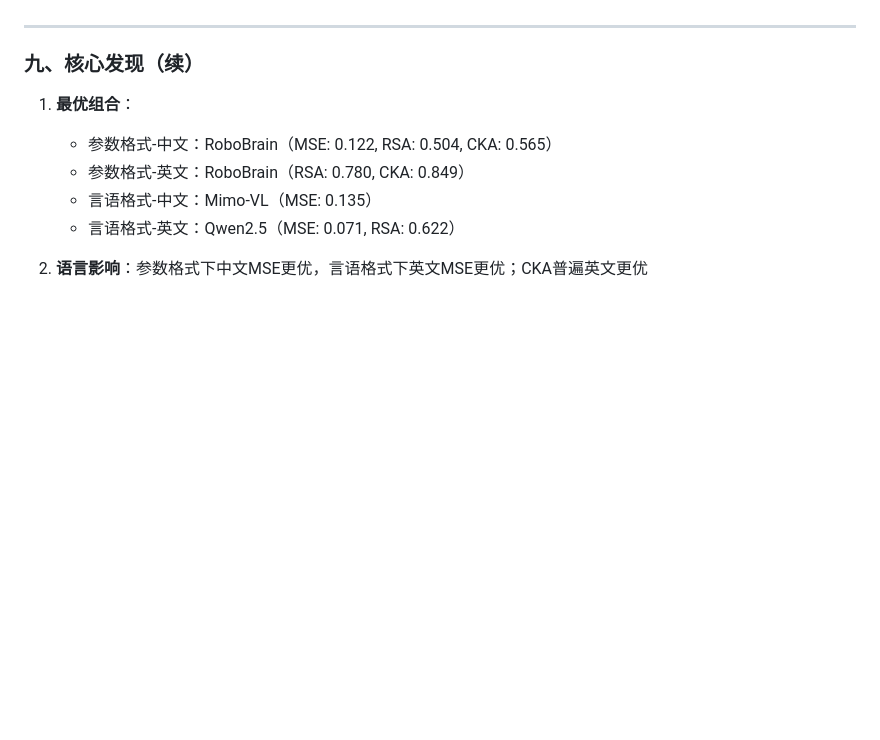
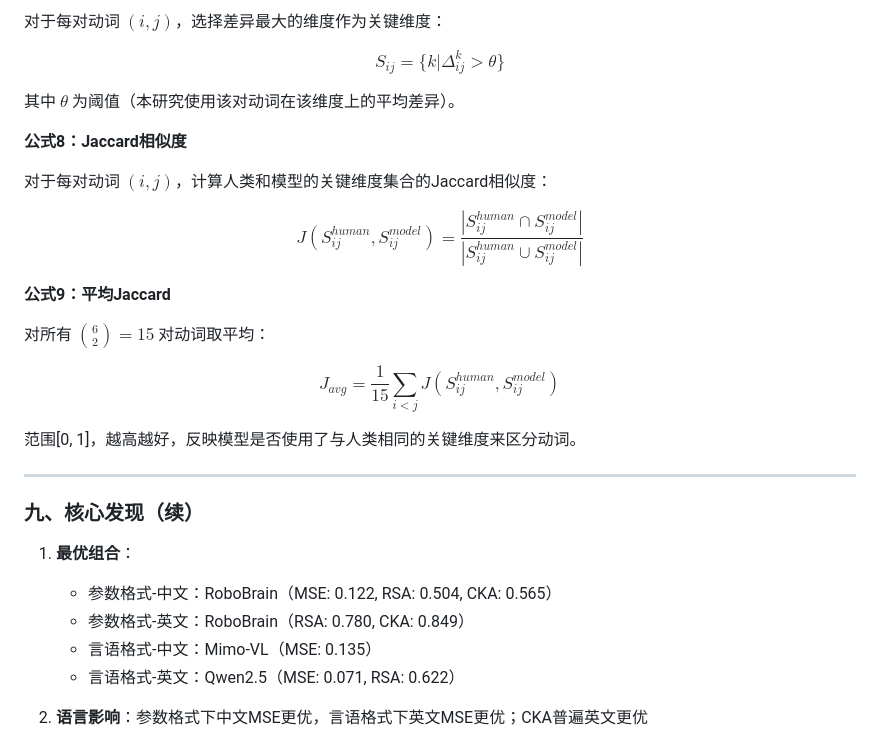
Before and after one commit to asileng/embodied-verb-cognition, a Markdown page: RESEARCH_SUMMARY.md, the part around one of its changes. Rendered like a GitHub page; blank space fills up the shorter version.

```diff
--- a/RESEARCH_SUMMARY.md
+++ b/RESEARCH_SUMMARY.md
@@ -413,3 +477,22 @@ $$J(A, B) = \frac{|A \cap B|}{|A \cup B|}$$
+对于每对动词 $(i, j)$，选择差异最大的维度作为关键维度：
+
+$$S_{ij} = \{k | \Delta_{ij}^k > \theta\}$$
+
+其中 $\theta$ 为阈值（本研究使用该对动词在该维度上的平均差异）。
+
+**公式8：Jaccard相似度**
+
+对于每对动词 $(i, j)$，计算人类和模型的关键维度集合的Jaccard相似度：
+
+$$J(S_{ij}^{human}, S_{ij}^{model}) = \frac{|S_{ij}^{human} \cap S_{ij}^{model}|}{|S_{ij}^{human} \cup S_{ij}^{model}|}$$
+
+**公式9：平均Jaccard**
+
+对所有 $\binom{6}{2} = 15$ 对动词取平均：
+
+$$J_{avg} = \frac{1}{15} \sum_{i<j} J(S_{ij}^{human}, S_{ij}^{model})$$
+
+范围[0, 1]，越高越好，反映模型是否使用了与人类相同的关键维度来区分动词。
 
 ---
 
```
Also changed, not shown: other parts of RESEARCH_SUMMARY.md (+75 -11 lines).
